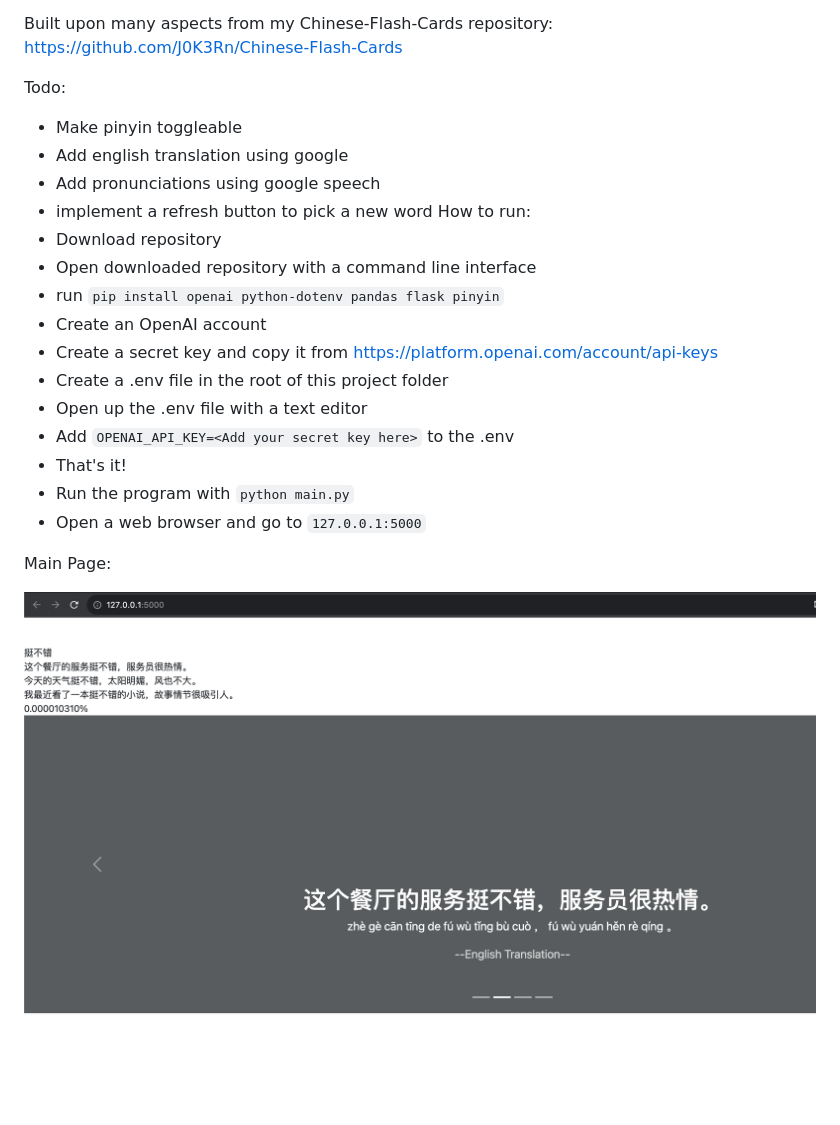
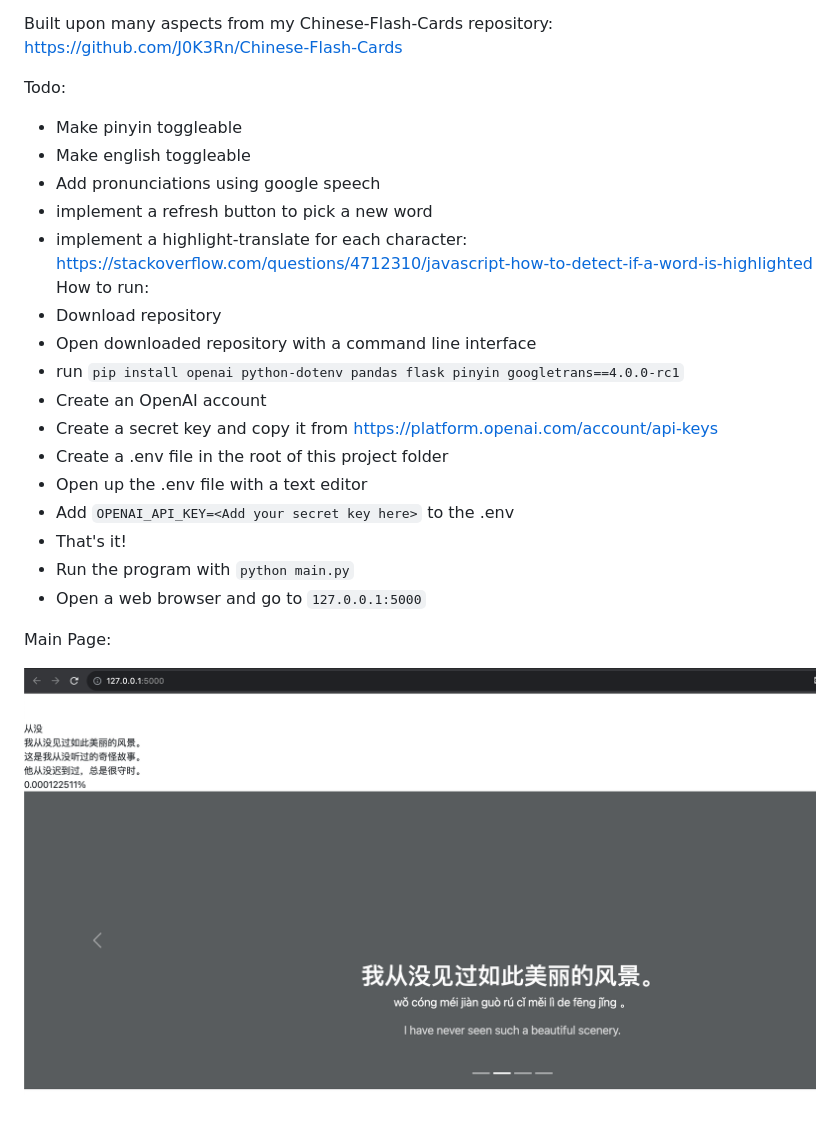
Before and after one commit to J0K3Rn/Mandarin-Learning-Chatbot, a Markdown page: README.md, the part around the change. Rendered like a GitHub page; pictures changed too: screenshots/main_page.png; blank space fills up the shorter version.

Commit message:
Adding english translation

```diff
--- a/README.md
+++ b/README.md
@@ -10,13 +10,14 @@ Built upon many aspects from my Chinese-Flash-Cards repository: https://github.c
 
 Todo:
 - Make pinyin toggleable
-- Add english translation using google
+- Make english toggleable
 - Add pronunciations using google speech
 - implement a refresh button to pick a new word
+- implement a highlight-translate for each character: https://stackoverflow.com/questions/4712310/javascript-how-to-detect-if-a-word-is-highlighted
 How to run:
 - Download repository
 - Open downloaded repository with a command line interface
-- run `pip install openai python-dotenv pandas flask pinyin`
+- run `pip install openai python-dotenv pandas flask pinyin googletrans==4.0.0-rc1`
 - Create an OpenAI account
 - Create a secret key and copy it from https://platform.openai.com/account/api-keys
 - Create a .env file in the root of this project folder
```
Also changed, not shown: 3 other files.
